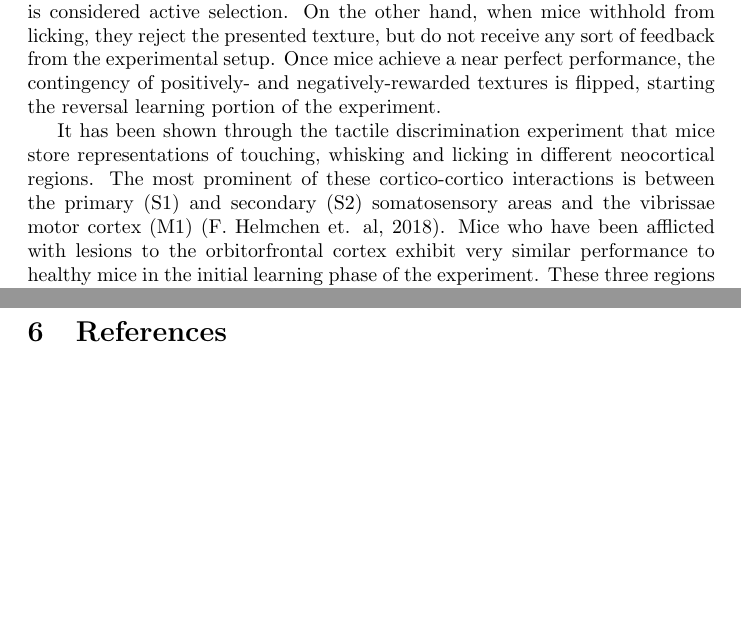
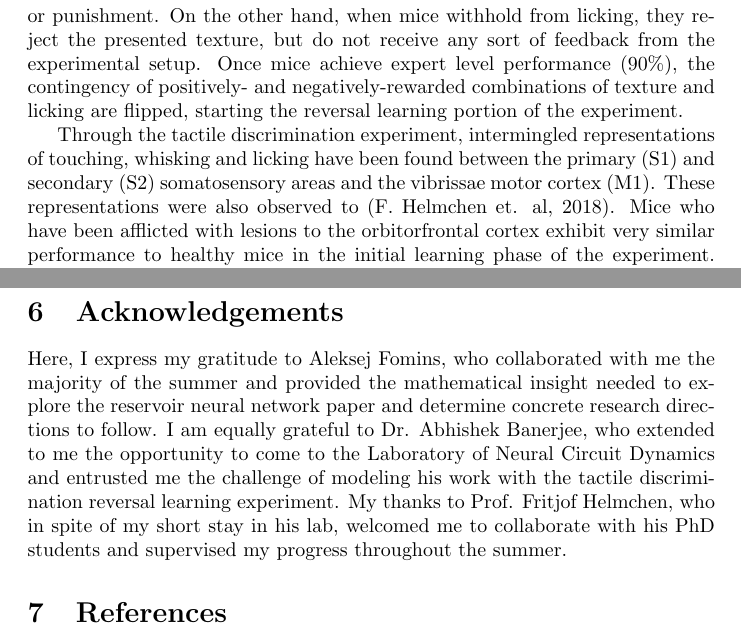
Before and after one commit to hjvm/reversal_learning_model, a LaTeX paper (summer_2019_writeup/context_comp_hierarchy.tex): two parts of pages 2 and 9 of 9, joined at a grey line, cut so that both start at the same text, the shorter picture padded with empty space. Compiled offline with pdfLaTeX.

Commit message:
Began revision of writeup draft:

```diff
--- a/summer_2019_writeup/context_comp_hierarchy.tex
+++ b/summer_2019_writeup/context_comp_hierarchy.tex
@@ -2,8 +2,7 @@
 
 %opening
 \title{The Context Computability Hierarchy}
-\author{H\'ector J. V\'azquez Mart\'inez, Aleksej Fomins,\\
-	 Dr. Abhishek Banerjee, Prof. Fritjof Helmchen}
+\author{H\'ector J. V\'azquez Mart\'inez}
 
 \begin{document}
 
@@ -19,9 +18,9 @@ In order to learn context-dependent policies that translate states into actions,
 
 \subsection{Mice demonstrate computational constraints.}
 
-The tactile discrimination experiment consists of stochastically presenting 2 different types of sandpaper (P100 and P1200) to head-restrained mice.  These must, in turn, use their whiskers to explore and learn to recognize each of these textures individually.  One of the two textures is positively rewarded, while the other one is punished.  Mice are administered this reward or punishment when they lick a water spout upon presentation of the corresponding texture; which is considered active selection.  On the other hand, when mice withhold from licking, they reject the presented texture, but do not receive any sort of feedback from the experimental setup.  Once mice achieve a near perfect performance, the contingency of positively- and negatively-rewarded textures is flipped, starting the reversal learning portion of the experiment.
+The tactile discrimination experiment involves stochastically presenting 2 different types of sandpaper (P100 and P1200) to head-restrained mice.  They must, in turn, use their whiskers to explore and learn to recognize each of these textures individually.  A specified time after each texture has been presented and removed, the mice must choose whether to select or reject the presented texture by either licking a water spout, or actively withholding from it.  Each combination of texture and active selection is associated with either a reward or punishment.  On the other hand, when mice withhold from licking, they reject the presented texture, but do not receive any sort of feedback from the experimental setup.  Once mice achieve expert level performance (90\%), the contingency of positively- and negatively-rewarded combinations of texture and licking are flipped, starting the reversal learning portion of the experiment.
 
-It has been shown through the tactile discrimination experiment that mice store representations of touching, whisking and licking in different neocortical regions.  The most prominent of these cortico-cortico interactions is between the primary (S1) and secondary (S2) somatosensory areas and the vibrissae motor cortex (M1) (F. Helmchen et. al, 2018).  Mice who have been afflicted with lesions to the orbitorfrontal cortex exhibit very similar performance to healthy mice in the initial learning phase of the experiment.  These three regions therefore seem necessary and sufficient for the basic initial learning of the tactile discrimination task, supporting the Reaction Level of the Context Hierarchy.
+Through the tactile discrimination experiment, intermingled representations of touching, whisking and licking have been found between the primary (S1) and secondary (S2) somatosensory areas and the vibrissae motor cortex (M1).  These representations were also observed to (F. Helmchen et. al, 2018).  Mice who have been afflicted with lesions to the orbitorfrontal cortex exhibit very similar performance to healthy mice in the initial learning phase of the experiment.  These three regions therefore seem necessary and sufficient for the basic initial learning of the tactile discrimination task, supporting the Reaction Level of the Context Hierarchy.
 
 The remaining two levels are managed by a distributed computation of positive and negative reward values and their stabilization in the form of expectation.  The Evaluation Level is where the positive and negative feedback of the Reaction Level is processed.  This level is composed of two neural circuits: the projections from the OFC to the Nucleus Accumbens, which evaluate negative outcomes, and the Amygdala's projections to the OFC, which evaluate positive outcomes.  Finally, the circuit from the OFC to the Amygdala stabilizes the learned action values from the other two circuits (SM Groman, et. at, 2019).  This is the function of the Expectation Layer and its interaction with the Evaluation Layer.
 
@@ -117,6 +116,9 @@ With my current work, I have uncovered the limitations of the state of the art i
 Now as you finish this article, you understand the theoretical basis of the Context Computability Hierarchy, its divergence from traditional Actor-Critic approaches and are empowered, with this understanding and provided code, to continue this research and produce seminal contributions to our computational account of biological learning.
 
 \newpage
+\section{Acknowledgements}
+
+Here, I express my gratitude to Aleksej Fomins, who collaborated with me the majority of the summer and provided the mathematical insight needed to explore the reservoir neural network paper and determine concrete research directions to follow.  I am equally grateful to Dr. Abhishek Banerjee, who extended to me the opportunity to come to the Laboratory of Neural Circuit Dynamics and entrusted me the challenge of modeling his work with the tactile discrimination reversal learning experiment.  My thanks to Prof. Fritjof Helmchen, who in spite of my short stay in his lab, welcomed me to collaborate with his PhD students and supervised my progress throughout the summer.
 
 \section{References}
 
```
